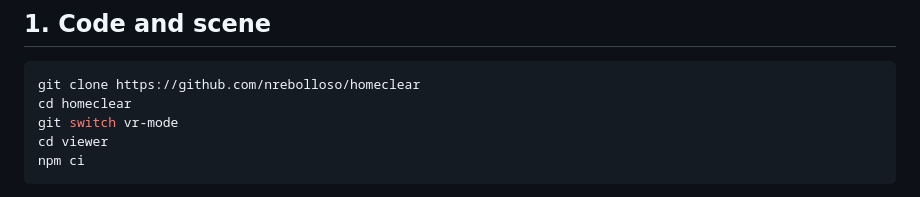
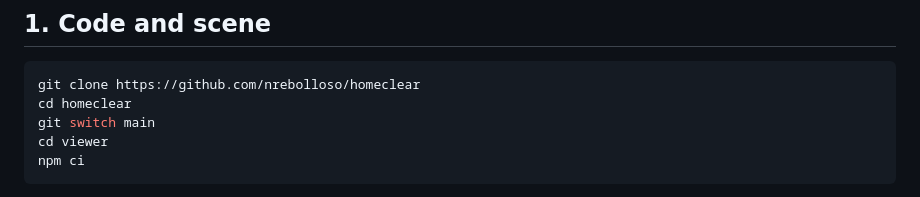
Before and after one commit to nrebolloso/homeclear, a Markdown page: VR_WINDOWS.md, the part around the change. Drawn GitHub-style.

````diff
--- a/VR_WINDOWS.md
+++ b/VR_WINDOWS.md
@@ -35,7 +35,7 @@ or VR is slow or Chrome can't find the headset:
 ```powershell
 git clone https://github.com/nrebolloso/homeclear
 cd homeclear
-git switch vr-mode
+git switch main
 cd viewer
 npm ci
 ```
````
Also changed, not shown: HANDOFF_VR.md (+2 -0 lines), VR_LOG.md (added, +195 -0 lines).
